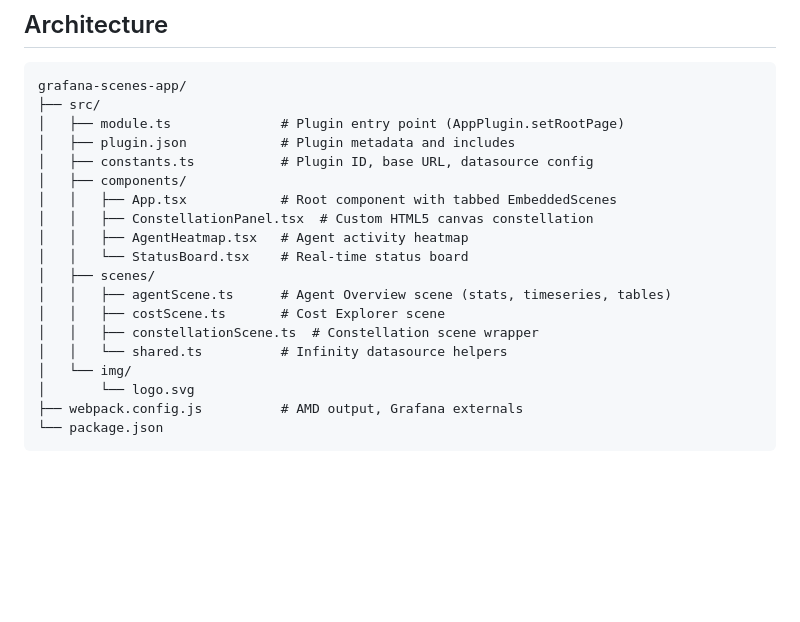
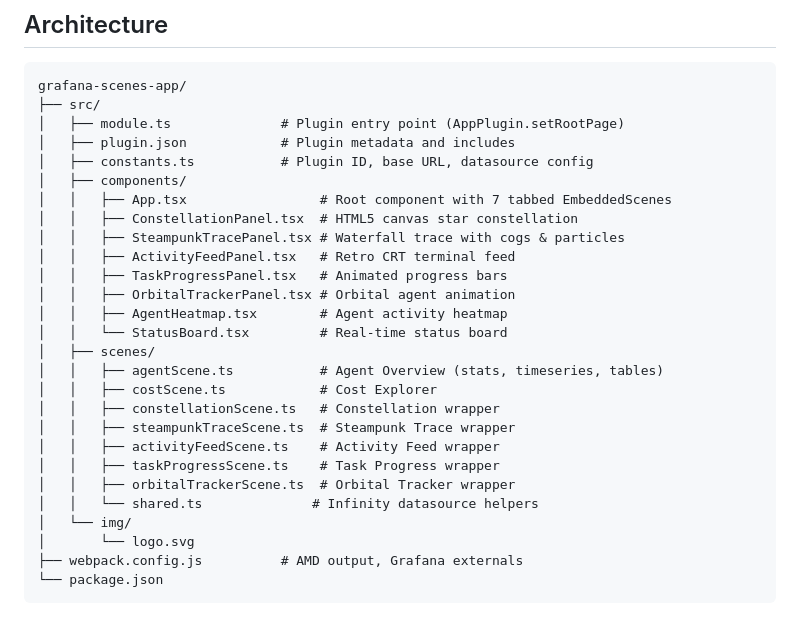
Before and after one commit to scoady/claudectl, a Markdown page: grafana-scenes-app/README.md, the part around one of its changes. GitHub-like rendering; blank space fills up the shorter version.

```diff
--- a/grafana-scenes-app/README.md
+++ b/grafana-scenes-app/README.md
@@ -39,15 +70,23 @@ grafana-scenes-app/
 │   ├── plugin.json            # Plugin metadata and includes
 │   ├── constants.ts           # Plugin ID, base URL, datasource config
 │   ├── components/
-│   │   ├── App.tsx            # Root component with tabbed EmbeddedScenes
-│   │   ├── ConstellationPanel.tsx  # Custom HTML5 canvas constellation
-│   │   ├── AgentHeatmap.tsx   # Agent activity heatmap
-│   │   └── StatusBoard.tsx    # Real-time status board
+│   │   ├── App.tsx                 # Root component with 7 tabbed EmbeddedScenes
+│   │   ├── ConstellationPanel.tsx  # HTML5 canvas star constellation
+│   │   ├── SteampunkTracePanel.tsx # Waterfall trace with cogs & particles
+│   │   ├── ActivityFeedPanel.tsx   # Retro CRT terminal feed
+│   │   ├── TaskProgressPanel.tsx   # Animated progress bars
+│   │   ├── OrbitalTrackerPanel.tsx # Orbital agent animation
+│   │   ├── AgentHeatmap.tsx        # Agent activity heatmap
+│   │   └── StatusBoard.tsx         # Real-time status board
 │   ├── scenes/
-│   │   ├── agentScene.ts      # Agent Overview scene (stats, timeseries, tables)
-│   │   ├── costScene.ts       # Cost Explorer scene
-│   │   ├── constellationScene.ts  # Constellation scene wrapper
-│   │   └── shared.ts          # Infinity datasource helpers
+│   │   ├── agentScene.ts           # Agent Overview (stats, timeseries, tables)
+│   │   ├── costScene.ts            # Cost Explorer
+│   │   ├── constellationScene.ts   # Constellation wrapper
+│   │   ├── steampunkTraceScene.ts  # Steampunk Trace wrapper
+│   │   ├── activityFeedScene.ts    # Activity Feed wrapper
+│   │   ├── taskProgressScene.ts    # Task Progress wrapper
+│   │   ├── orbitalTrackerScene.ts  # Orbital Tracker wrapper
+│   │   └── shared.ts              # Infinity datasource helpers
 │   └── img/
 │       └── logo.svg
 ├── webpack.config.js          # AMD output, Grafana externals
```
Also changed, not shown: other parts of grafana-scenes-app/README.md (+31 -0 lines), grafana-scenes-app/docs/steampunk-trace.png (added).
